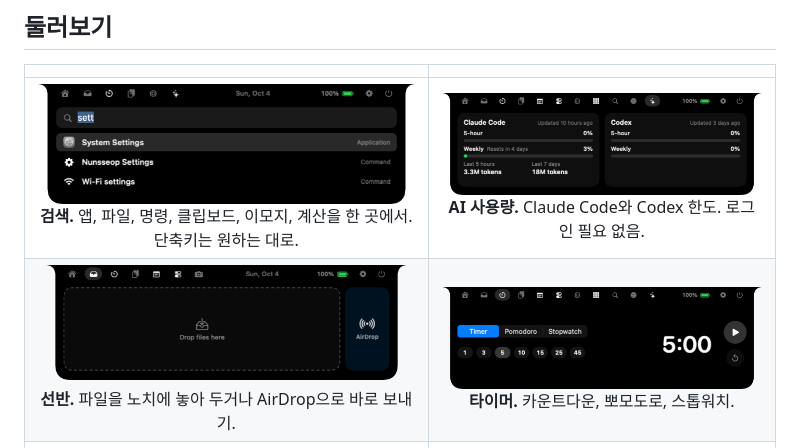
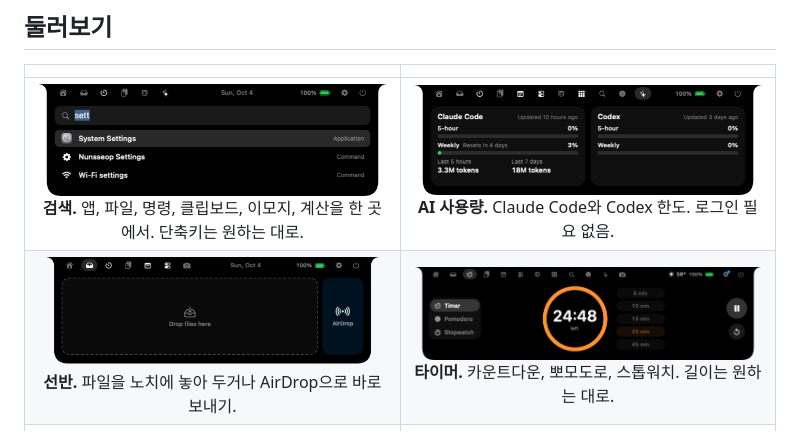
Before and after one commit to jaesungchris/Nunsseop, a Markdown page: README.ko.md, the part around the change. Drawn GitHub-style; pictures changed too: docs/images/tab-timer.png.

Commit message:
README and site: new timer screenshot and captions

```diff
--- a/README.ko.md
+++ b/README.ko.md
@@ -58,7 +58,7 @@ Dock 아이콘은 없습니다. Nunsseop은 노치에 삽니다.
 | | |
 | :---: | :---: |
 | <img src="docs/images/tab-search.png" alt="앱, 명령, 설정이 보이는 검색"><br>**검색.** 앱, 파일, 명령, 클립보드, 이모지, 계산을 한 곳에서. 단축키는 원하는 대로. | <img src="docs/images/tab-ai.png" alt="Claude Code와 Codex 사용량"><br>**AI 사용량.** Claude Code와 Codex 한도. 로그인 필요 없음. |
-| <img src="docs/images/shelf.png" alt="AirDrop 칸이 있는 선반"><br>**선반.** 파일을 노치에 놓아 두거나 AirDrop으로 바로 보내기. | <img src="docs/images/tab-timer.png" alt="타이머 탭"><br>**타이머.** 카운트다운, 뽀모도로, 스톱워치. |
+| <img src="docs/images/shelf.png" alt="AirDrop 칸이 있는 선반"><br>**선반.** 파일을 노치에 놓아 두거나 AirDrop으로 바로 보내기. | <img src="docs/images/tab-timer.png" alt="타이머 탭"><br>**타이머.** 카운트다운, 뽀모도로, 스톱워치. 길이는 원하는 대로. |
 | <img src="docs/images/tab-tools.png" alt="도구 탭"><br>**도구.** 오디오 출력, 마이크 음소거, 잠자기 방지, 화면 녹화, 색 찍기, 글자 복사. | <img src="docs/images/tab-system.png" alt="기기 배터리가 보이는 시스템 탭"><br>**시스템.** CPU, 메모리, 디스크, 네트워크, 기기 배터리. |
 | <img src="docs/images/tab-emoji.png" alt="이모지 선택기"><br>**이모지.** 모든 이모지를 검색하고 클릭 한 번으로 복사. | <img src="docs/images/hud-headphones.png" alt="헤드폰 배터리 HUD"><br>**HUD.** 볼륨, 밝기, AirPods 배터리 등. |
 | <img src="docs/images/collapsed-call.png" alt="Zoom 통화 중인 접힌 노치"><br>**통화.** 통화 중인 앱과 통화 시간. | <img src="docs/images/collapsed-idle.png" alt="Claude Code 남은 양과 날씨가 보이는 접힌 노치"><br>**한눈에.** 닫힌 노치 양쪽에 보일 것을 직접 고르기. |
```
Also changed, not shown: README.md (+1 -1 lines), 1 other file.
